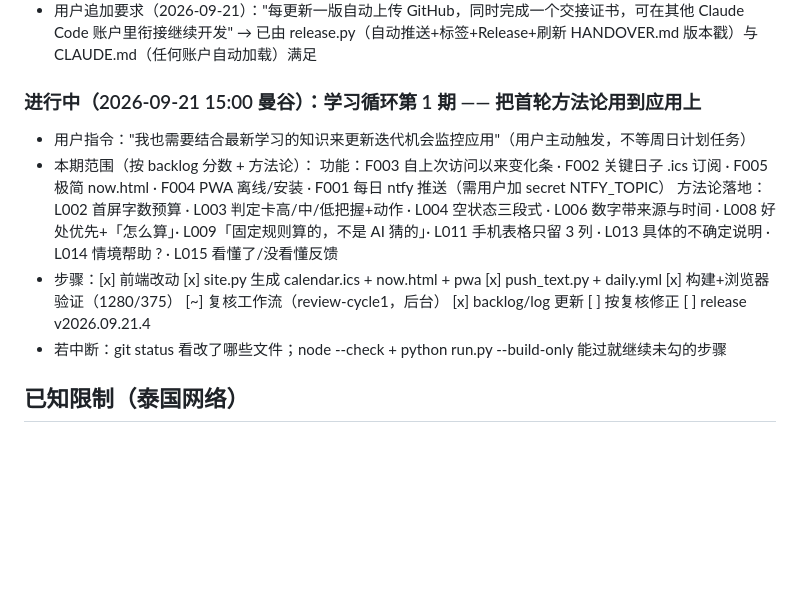
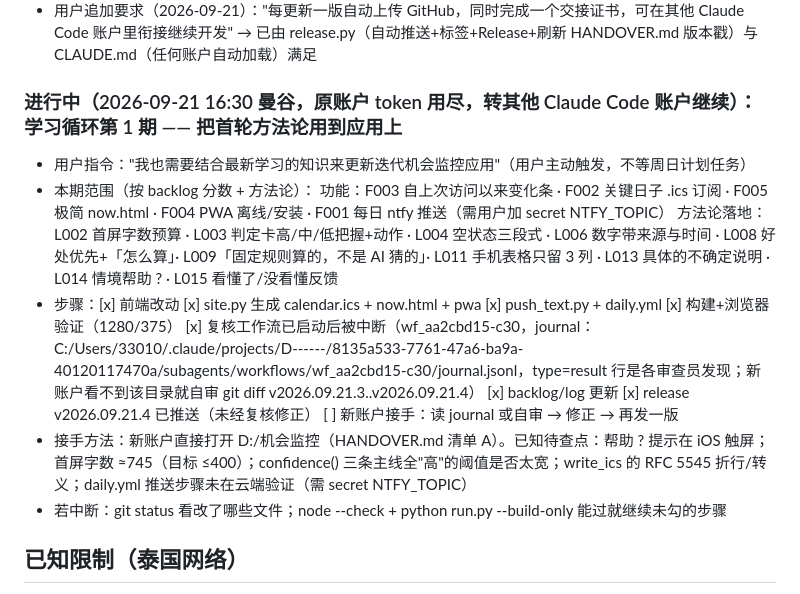
Before and after one commit to awakenedallianc/opportunity-monitor, a Markdown page: PROGRESS.md, the part around the change. Drawn GitHub-style; blank space fills up the shorter version.

Commit message:
progress: handover state for cycle 1 (token limit, continue in another account)

```diff
--- a/PROGRESS.md
+++ b/PROGRESS.md
@@ -74,12 +74,13 @@
 - 步骤状态：[x] 工作流（15 agents 完成，结果 data/raw/learning_seed.json） [x] learning/ 骨架 [x] intake 脚本（首跑 19/24 源 ok，368 条） [x] 学习页 docs/learn.html（主站导航「学习 ↗」） [x] daily.yml + local_boot 接入 [x] 计划任务 `learning-loop`（默认每周日 20:00，用户可改） [x] scripts/release.py 一键发布 + HANDOVER.md 交接证书 + CLAUDE.md [x] 已填入：来源 65（64 可抓）、方法论 25、功能候选 19（F003「自上次访问以来」标为下期做）；LOOP.md 追加研究补充（坑/打分/空白主题）
 - 用户追加要求（2026-09-21）："每更新一版自动上传 GitHub，同时完成一个交接证书，可在其他 Claude Code 账户里衔接继续开发" → 已由 release.py（自动推送+标签+Release+刷新 HANDOVER.md 版本戳）与 CLAUDE.md（任何账户自动加载）满足
 
-### 进行中（2026-09-21 15:00 曼谷）：学习循环第 1 期 —— 把首轮方法论用到应用上
+### 进行中（2026-09-21 16:30 曼谷，原账户 token 用尽，转其他 Claude Code 账户继续）：学习循环第 1 期 —— 把首轮方法论用到应用上
 - 用户指令："我也需要结合最新学习的知识来更新迭代机会监控应用"（用户主动触发，不等周日计划任务）
 - 本期范围（按 backlog 分数 + 方法论）：
   功能：F003 自上次访问以来变化条 · F002 关键日子 .ics 订阅 · F005 极简 now.html · F004 PWA 离线/安装 · F001 每日 ntfy 推送（需用户加 secret NTFY_TOPIC）
   方法论落地：L002 首屏字数预算 · L003 判定卡高/中/低把握+动作 · L004 空状态三段式 · L006 数字带来源与时间 · L008 好处优先+「怎么算」· L009「固定规则算的，不是 AI 猜的」· L011 手机表格只留 3 列 · L013 具体的不确定说明 · L014 情境帮助 ? · L015 看懂了/没看懂反馈
-- 步骤：[x] 前端改动 [x] site.py 生成 calendar.ics + now.html + pwa [x] push_text.py + daily.yml [x] 构建+浏览器验证（1280/375） [~] 复核工作流（review-cycle1，后台） [x] backlog/log 更新 [ ] 按复核修正 [ ] release v2026.09.21.4
+- 步骤：[x] 前端改动 [x] site.py 生成 calendar.ics + now.html + pwa [x] push_text.py + daily.yml [x] 构建+浏览器验证（1280/375） [x] 复核工作流已启动后被中断（wf_aa2cbd15-c30，journal：C:/Users/33010/.claude/projects/D------/8135a533-7761-47a6-ba9a-40120117470a/subagents/workflows/wf_aa2cbd15-c30/journal.jsonl，type=result 行是各审查员发现；新账户看不到该目录就自审 git diff v2026.09.21.3..v2026.09.21.4） [x] backlog/log 更新 [x] release v2026.09.21.4 已推送（未经复核修正） [ ] 新账户接手：读 journal 或自审 → 修正 → 再发一版
+- 接手方法：新账户直接打开 D:/机会监控（HANDOVER.md 清单 A）。已知待查点：帮助 ? 提示在 iOS 触屏；首屏字数 ≈745（目标 ≤400）；confidence() 三条主线全"高"的阈值是否太宽；write_ics 的 RFC 5545 折行/转义；daily.yml 推送步骤未在云端验证（需 secret NTFY_TOPIC）
 - 若中断：git status 看改了哪些文件；node --check + python run.py --build-only 能过就继续未勾的步骤
 
 ## 已知限制（泰国网络）
```
